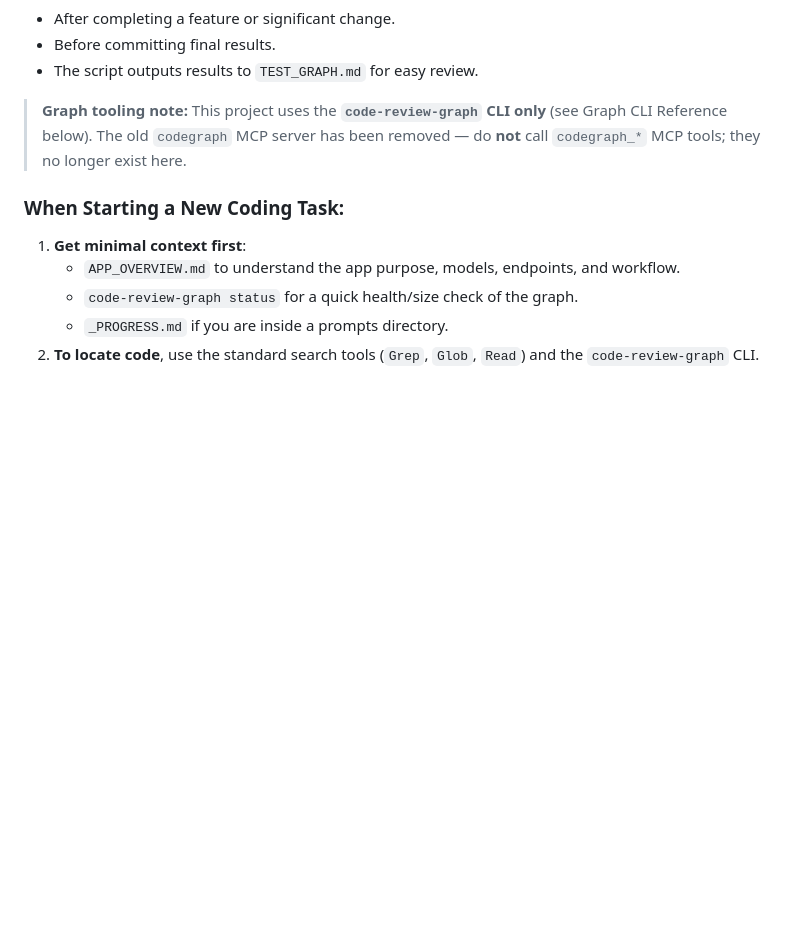
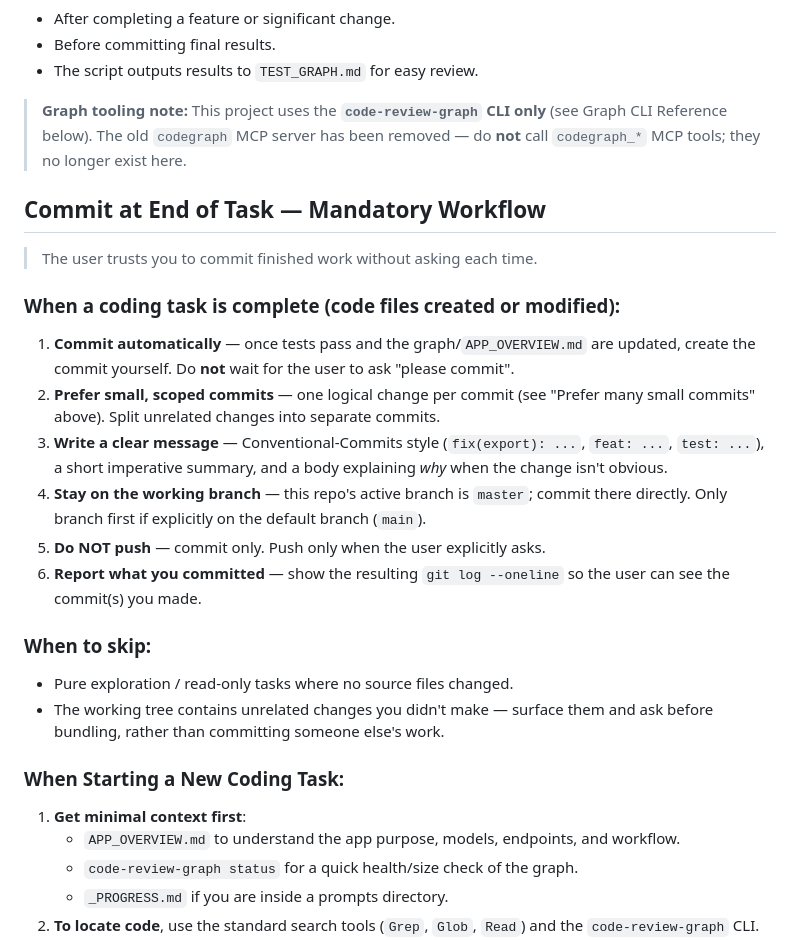
Before and after one commit to yosefco3/ilutsim_app, a Markdown page: CLAUDE.md, the part around the change. Drawn GitHub-style; blank space fills up the shorter version.

Commit message:
docs(claude): add mandatory end-of-task commit workflow
Instruct Claude to commit finished work automatically (small scoped
commits, clear messages, no push) without waiting to be asked.

Co-Authored-By: Claude Opus 4.8 <noreply@anthropic.com>

```diff
--- a/CLAUDE.md
+++ b/CLAUDE.md
@@ -90,6 +90,30 @@
 > (see Graph CLI Reference below). The old `codegraph` MCP server has been removed
 > — do **not** call `codegraph_*` MCP tools; they no longer exist here.
 
+## Commit at End of Task — Mandatory Workflow
+
+> The user trusts you to commit finished work without asking each time.
+
+### When a coding task is complete (code files created or modified):
+1. **Commit automatically** — once tests pass and the graph/`APP_OVERVIEW.md`
+   are updated, create the commit yourself. Do **not** wait for the user to
+   ask "please commit".
+2. **Prefer small, scoped commits** — one logical change per commit (see "Prefer
+   many small commits" above). Split unrelated changes into separate commits.
+3. **Write a clear message** — Conventional-Commits style
+   (`fix(export): ...`, `feat: ...`, `test: ...`), a short imperative summary,
+   and a body explaining *why* when the change isn't obvious.
+4. **Stay on the working branch** — this repo's active branch is `master`; commit
+   there directly. Only branch first if explicitly on the default branch (`main`).
+5. **Do NOT push** — commit only. Push only when the user explicitly asks.
+6. **Report what you committed** — show the resulting `git log --oneline` so the
+   user can see the commit(s) you made.
+
+### When to skip:
+- Pure exploration / read-only tasks where no source files changed.
+- The working tree contains unrelated changes you didn't make — surface them
+  and ask before bundling, rather than committing someone else's work.
+
 ### When Starting a New Coding Task:
 1. **Get minimal context first**:
    - `APP_OVERVIEW.md` to understand the app purpose, models, endpoints, and workflow.
```
